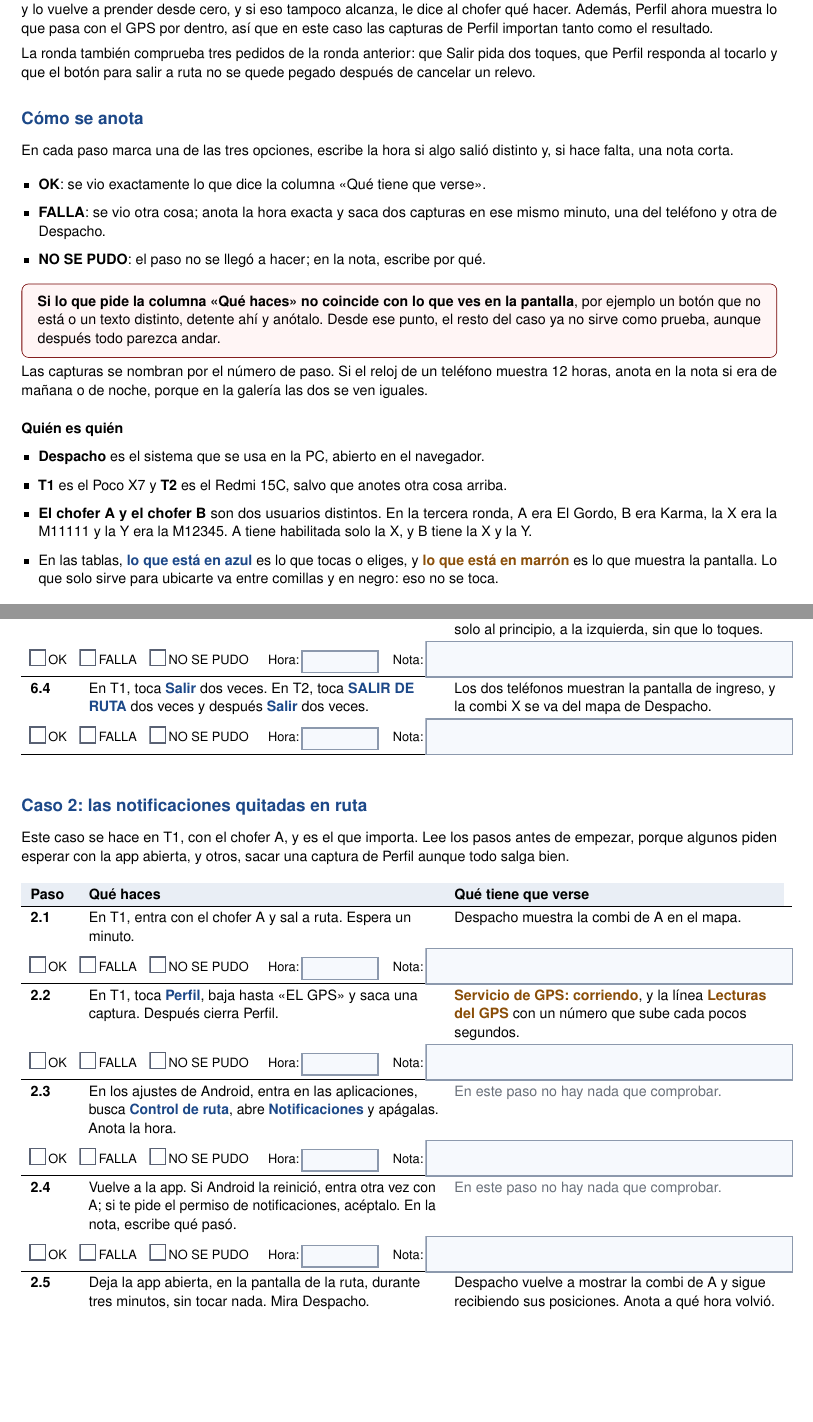
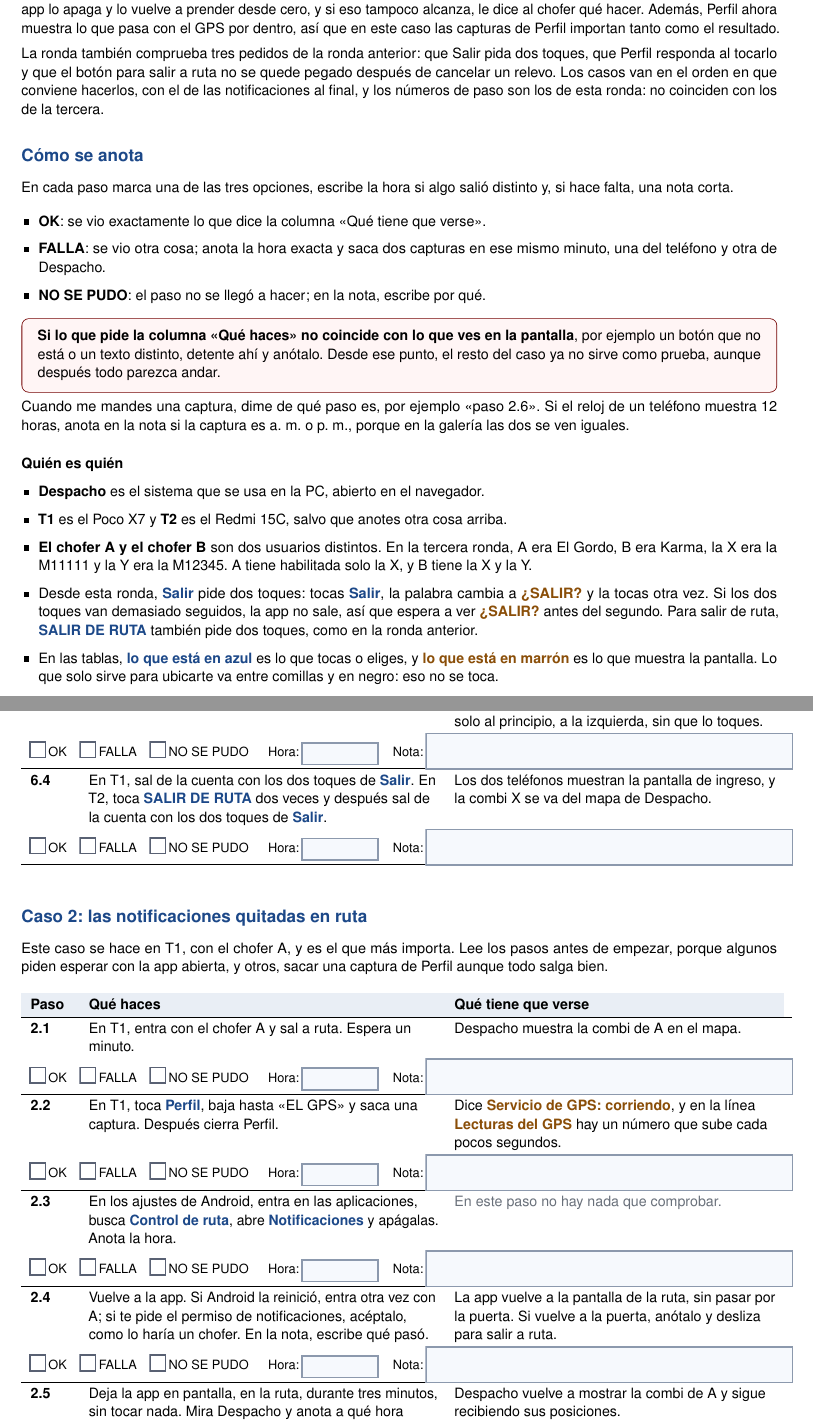
Before and after one commit to Eltiokarma/Prototipo-Celular-Rastreo-01, a LaTeX document (informes/pruebas-telefono-ronda4.tex): two parts of pages 1 and 3 of 4, joined at a grey line, cut so that both start at the same text, the shorter picture padded with empty space. Compiled offline with pdfLaTeX.

Commit message:
Guía de la cuarta ronda: las correcciones de la primera revisión
Co-Authored-By: Claude Opus 5.5 <noreply@anthropic.com>
Claude-Session: https://claude.ai/code/session_01WwsfbVdUkkenLPFucSDY7g

```diff
--- a/informes/pruebas-telefono-ronda4.tex
+++ b/informes/pruebas-telefono-ronda4.tex
@@ -134,7 +134,7 @@ Esta ronda es corta y tiene un objetivo principal: el caso de las notificaciones
 
-El arreglo de esta ronda hace dos cosas. Si el GPS pasa un minuto sin dar posiciones con la app abierta, la app lo apaga y lo vuelve a prender desde cero, y si eso tampoco alcanza, le dice al chofer qué hacer. Además, Perfil ahora muestra lo que pasa con el GPS por dentro, así que en este caso las capturas de Perfil importan tanto como el resultado.
+El arreglo de esta ronda hace dos cosas: si el GPS pasa un minuto sin dar posiciones mientras la app está en pantalla, la app lo apaga y lo vuelve a prender desde cero, y si eso tampoco alcanza, le dice al chofer qué hacer. Además, Perfil ahora muestra lo que pasa con el GPS por dentro, así que en este caso las capturas de Perfil importan tanto como el resultado.
 
-La ronda también comprueba tres pedidos de la ronda anterior: que Salir pida dos toques, que Perfil responda al tocarlo y que el botón para salir a ruta no se quede pegado después de cancelar un relevo.
+La ronda también comprueba tres pedidos de la ronda anterior: que Salir pida dos toques, que Perfil responda al tocarlo y que el botón para salir a ruta no se quede pegado después de cancelar un relevo. Los casos van en el orden en que conviene hacerlos, con el de las notificaciones al final, y los números de paso son los de esta ronda: no coinciden con los de la tercera.
 
 \section{Cómo se anota}
 
@@ -150,7 +150,7 @@ En cada paso marca una de las tres opciones, escribe la hora si algo salió dist
 \textbf{Si lo que pide la columna «Qué haces» no coincide con lo que ves en la pantalla}, por ejemplo un botón que no está o un texto distinto, detente ahí y anótalo. Desde ese punto, el resto del caso ya no sirve como prueba, aunque después todo parezca andar.
 \end{alto}
 
-Las capturas se nombran por el número de paso. Si el reloj de un teléfono muestra 12 horas, anota en la nota si era de mañana o de noche, porque en la galería las dos se ven iguales.
+Cuando me mandes una captura, dime de qué paso es, por ejemplo «paso 2.6». Si el reloj de un teléfono muestra 12 horas, anota en la nota si la captura es a. m. o p. m., porque en la galería las dos se ven iguales.
 
 \subsection{Quién es quién}
 
@@ -158,6 +158,7 @@ Las capturas se nombran por el número de paso. Si el reloj de un teléfono mues
   \item \textbf{Despacho} es el sistema que se usa en la PC, abierto en el navegador.
   \item \textbf{T1} es el Poco X7 y \textbf{T2} es el Redmi 15C, salvo que anotes otra cosa arriba.
   \item \textbf{El chofer A y el chofer B} son dos usuarios distintos. En la tercera ronda, A era El Gordo, B era Karma, la X era la M11111 y la Y era la M12345. A tiene habilitada solo la X, y B tiene la X y la Y.
+  \item Desde esta ronda, \toca{Salir} pide dos toques: tocas \toca{Salir}, la palabra cambia a \pantalla{¿SALIR?} y la tocas otra vez. Si los dos toques van demasiado seguidos, la app no sale, así que espera a ver \pantalla{¿SALIR?} antes del segundo. Para salir de ruta, \toca{SALIR DE RUTA} también pide dos toques, como en la ronda anterior.
   \item En las tablas, \toca{lo que está en azul} es lo que tocas o eliges, y \pantalla{lo que está en marrón} es lo que muestra la pantalla. Lo que solo sirve para ubicarte va entre comillas y en negro: eso no se toca.
 \end{itemize}
 
@@ -195,17 +196,17 @@ T2 lleva al chofer B y T1 al chofer A. En la tercera ronda, después de tocar Ca
 \paso{6.1}{6-1}{En T2, entra con el chofer B, elige la combi X en la lista y desliza \toca{DESLIZA PARA SALIR A RUTA →}.}{T2 queda en ruta. Despacho muestra la combi X con el nombre de B.}
 \paso{6.2}{6-2}{En T1, entra con el chofer A y desliza \toca{DESLIZA PARA SALIR A RUTA →}.}{Aparece el recuadro \pantalla{X la está manejando B. Si es un relevo, la tomas tú y a B se le avisa.}, con \pantalla{ES UN RELEVO} y \pantalla{Cancelar}.}
 \paso{6.3}{6-3}{En T1, toca \toca{Cancelar} y mira el botón para salir a ruta.}{En un segundo, más o menos, el botón \pantalla{IR} vuelve solo al principio, a la izquierda, sin que lo toques.}
-\paso{6.4}{6-4}{En T1, toca \toca{Salir} dos veces. En T2, toca \toca{SALIR DE RUTA} dos veces y después \toca{Salir} dos veces.}{Los dos teléfonos muestran la pantalla de ingreso, y la combi X se va del mapa de Despacho.}
+\paso{6.4}{6-4}{En T1, sal de la cuenta con los dos toques de \toca{Salir}. En T2, toca \toca{SALIR DE RUTA} dos veces y después sal de la cuenta con los dos toques de \toca{Salir}.}{Los dos teléfonos muestran la pantalla de ingreso, y la combi X se va del mapa de Despacho.}
 \end{pasos}
 
 % ═══════════════════════════════════════════════════════════════════
 \section{Caso 2: las notificaciones quitadas en ruta}
 
-Este caso se hace en T1, con el chofer A, y es el que importa. Lee los pasos antes de empezar, porque algunos piden esperar con la app abierta, y otros, sacar una captura de Perfil aunque todo salga bien.
+Este caso se hace en T1, con el chofer A, y es el que más importa. Lee los pasos antes de empezar, porque algunos piden esperar con la app abierta, y otros, sacar una captura de Perfil aunque todo salga bien.
 
 \begin{pasos}
 \paso{2.1}{2-1}{En T1, entra con el chofer A y sal a ruta. Espera un minuto.}{Despacho muestra la combi de A en el mapa.}
-\paso{2.2}{2-2}{En T1, toca \toca{Perfil}, baja hasta «EL GPS» y saca una captura. Después cierra Perfil.}{\pantalla{Servicio de GPS: corriendo}, y la línea \pantalla{Lecturas del GPS} con un número que sube cada pocos segundos.}
+\paso{2.2}{2-2}{En T1, toca \toca{Perfil}, baja hasta «EL GPS» y saca una captura. Después cierra Perfil.}{Dice \pantalla{Servicio de GPS: corriendo}, y en la línea \pantalla{Lecturas del GPS} hay un número que sube cada pocos segundos.}
 \paso{2.3}{2-3}{En los ajustes de Android, entra en las aplicaciones, busca \toca{Control de ruta}, abre \toca{Notificaciones} y apágalas. Anota la hora.}{\nada}
-\paso{2.4}{2-4}{Vuelve a la app. Si Android la reinició, entra otra vez con A; si te pide el permiso de notificaciones, acéptalo. En la nota, escribe qué pasó.}{\nada}
-\paso{2.5}{2-5}{Deja la app abierta, en la pantalla de la ruta, durante tres minutos, sin tocar nada. Mira Despacho.}{Despacho vuelve a mostrar la combi de A y sigue recibiendo sus posiciones. Anota a qué hora volvió.}
+\paso{2.4}{2-4}{Vuelve a la app. Si Android la reinició, entra otra vez con A; si te pide el permiso de notificaciones, acéptalo, como lo haría un chofer. En la nota, escribe qué pasó.}{La app vuelve a la pantalla de la ruta, sin pasar por la puerta. Si vuelve a la puerta, anótalo y desliza para salir a ruta.}
+\paso{2.5}{2-5}{Deja la app en pantalla, en la ruta, durante tres minutos, sin tocar nada. Mira Despacho y anota a qué hora vuelve la combi.}{Despacho vuelve a mostrar la combi de A y sigue recibiendo sus posiciones.}
```
Also changed, not shown: informes/pruebas-telefono-ronda4.pdf, informes/pruebas-telefono-ronda4.tex (24 more changed lines).
